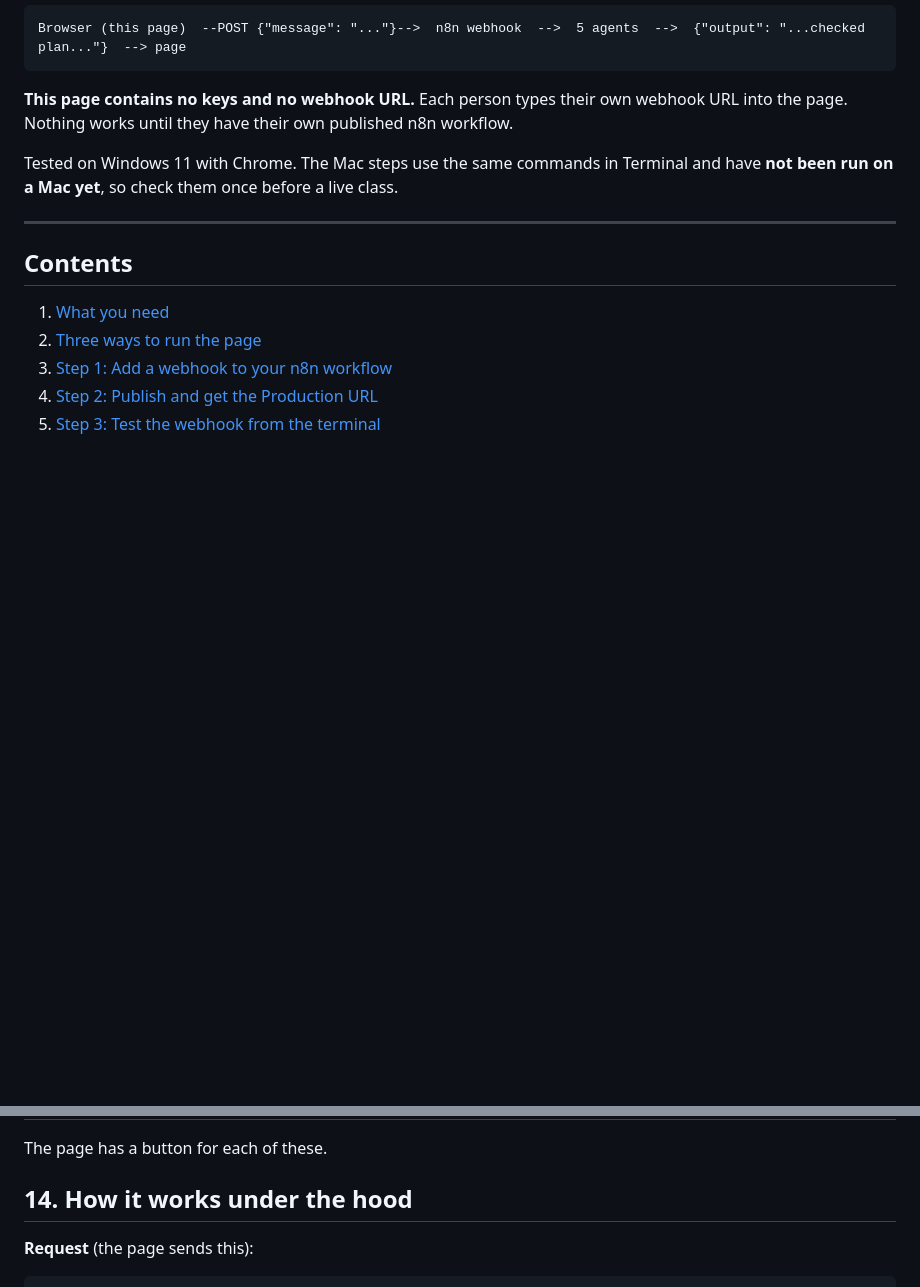
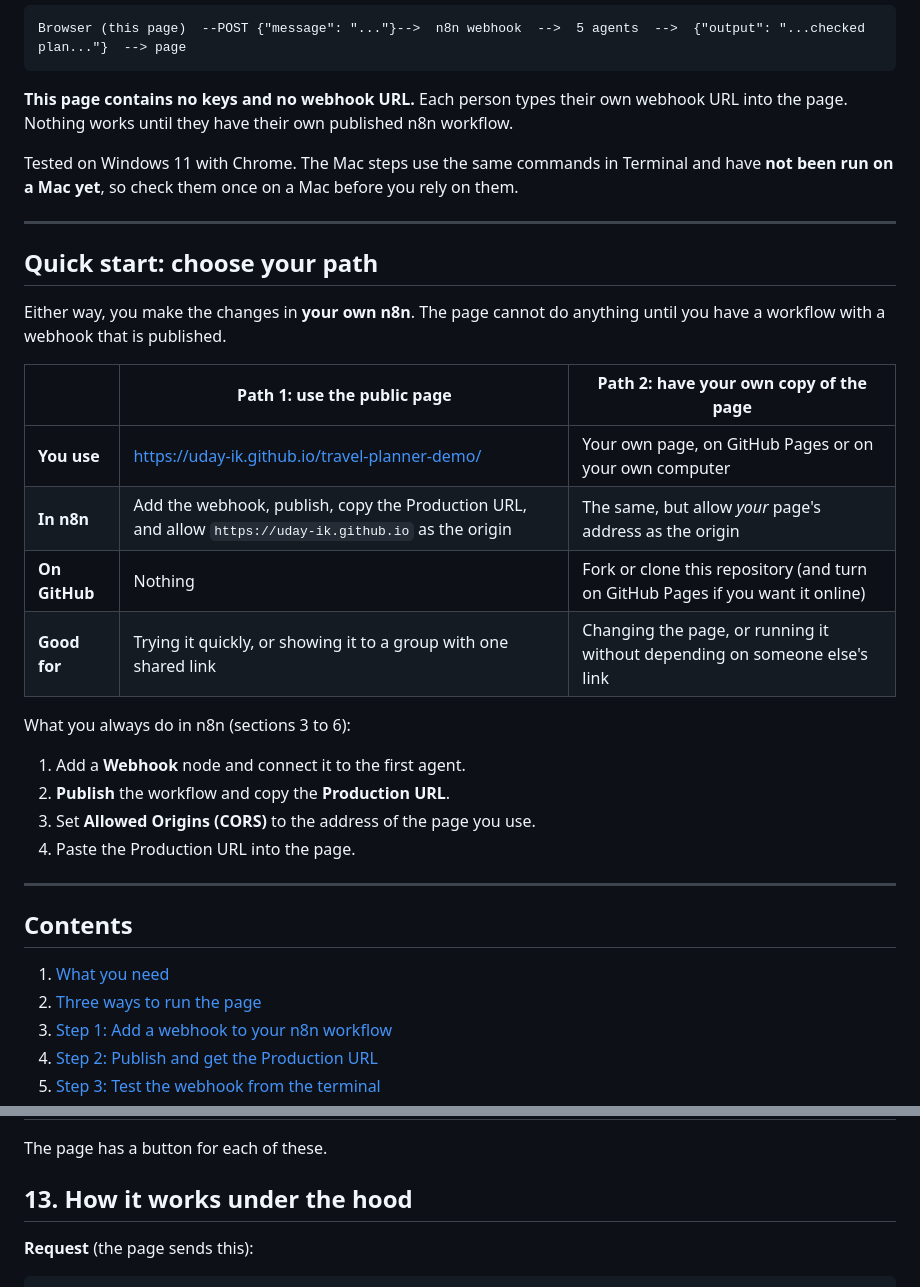
Before and after one commit to uday-ik/travel-planner-demo, a Markdown page: README.md, 2 parts joined by grey strips. Rendered like a GitHub page; blank space fills up the shorter version.

```diff
--- a/README.md
+++ b/README.md
@@ -10,7 +10,26 @@ Browser (this page)  --POST {"message": "..."}-->  n8n webhook  -->  5 agents  -
 
 **This page contains no keys and no webhook URL.** Each person types their own webhook URL into the page. Nothing works until they have their own published n8n workflow.
 
-Tested on Windows 11 with Chrome. The Mac steps use the same commands in Terminal and have **not been run on a Mac yet**, so check them once before a live class.
+Tested on Windows 11 with Chrome. The Mac steps use the same commands in Terminal and have **not been run on a Mac yet**, so check them once on a Mac before you rely on them.
+
+---
+
+## Quick start: choose your path
+
+Either way, you make the changes in **your own n8n**. The page cannot do anything until you have a workflow with a webhook that is published.
+
+| | Path 1: use the public page | Path 2: have your own copy of the page |
+|---|---|---|
+| **You use** | https://uday-ik.github.io/travel-planner-demo/ | Your own page, on GitHub Pages or on your own computer |
+| **In n8n** | Add the webhook, publish, copy the Production URL, and allow `https://uday-ik.github.io` as the origin | The same, but allow *your* page's address as the origin |
+| **On GitHub** | Nothing | Fork or clone this repository (and turn on GitHub Pages if you want it online) |
+| **Good for** | Trying it quickly, or showing it to a group with one shared link | Changing the page, or running it without depending on someone else's link |
+
+What you always do in n8n (sections 3 to 6):
+1. Add a **Webhook** node and connect it to the first agent.
+2. **Publish** the workflow and copy the **Production URL**.
+3. Set **Allowed Origins (CORS)** to the address of the page you use.
+4. Paste the Production URL into the page.
 
 ---
 
@@ -271,7 +265,7 @@ Follow [section 8](#8-run-the-page-on-your-own-computer-windows-and-mac). Set Al
 
 The page has a button for each of these.
 
-## 14. How it works under the hood
+## 13. How it works under the hood
 
 **Request** (the page sends this):
 
```
Also changed, not shown: other parts of README.md (+5 -30 lines).
